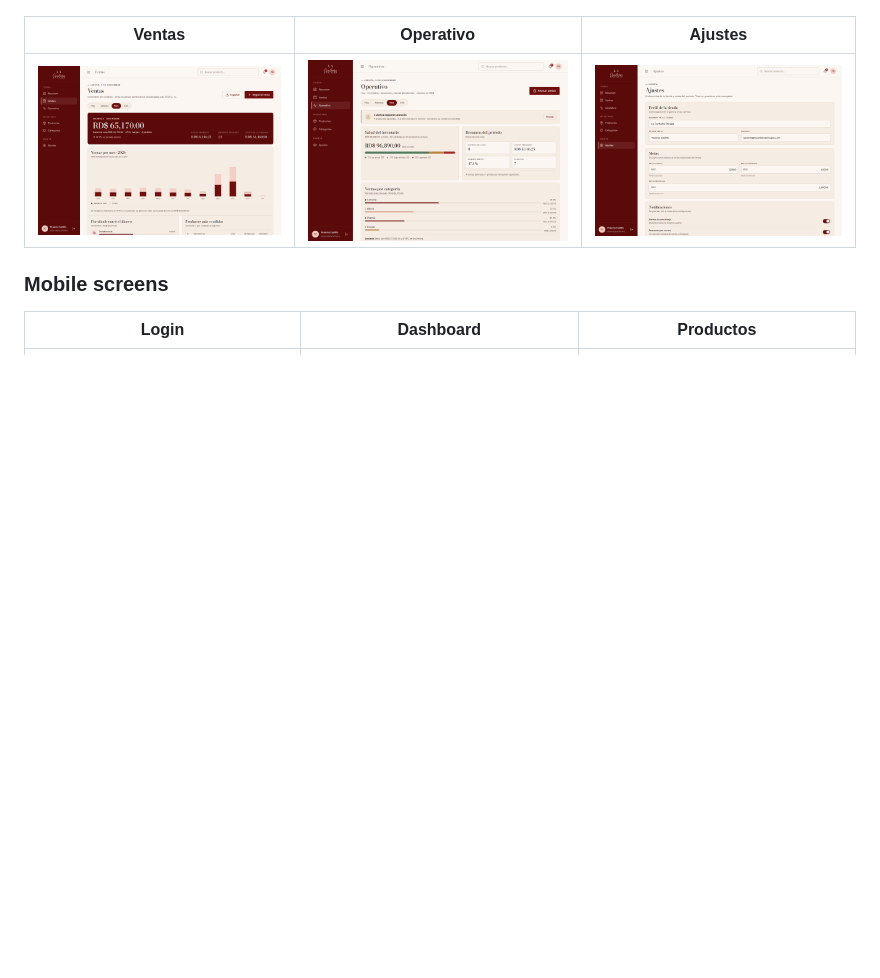
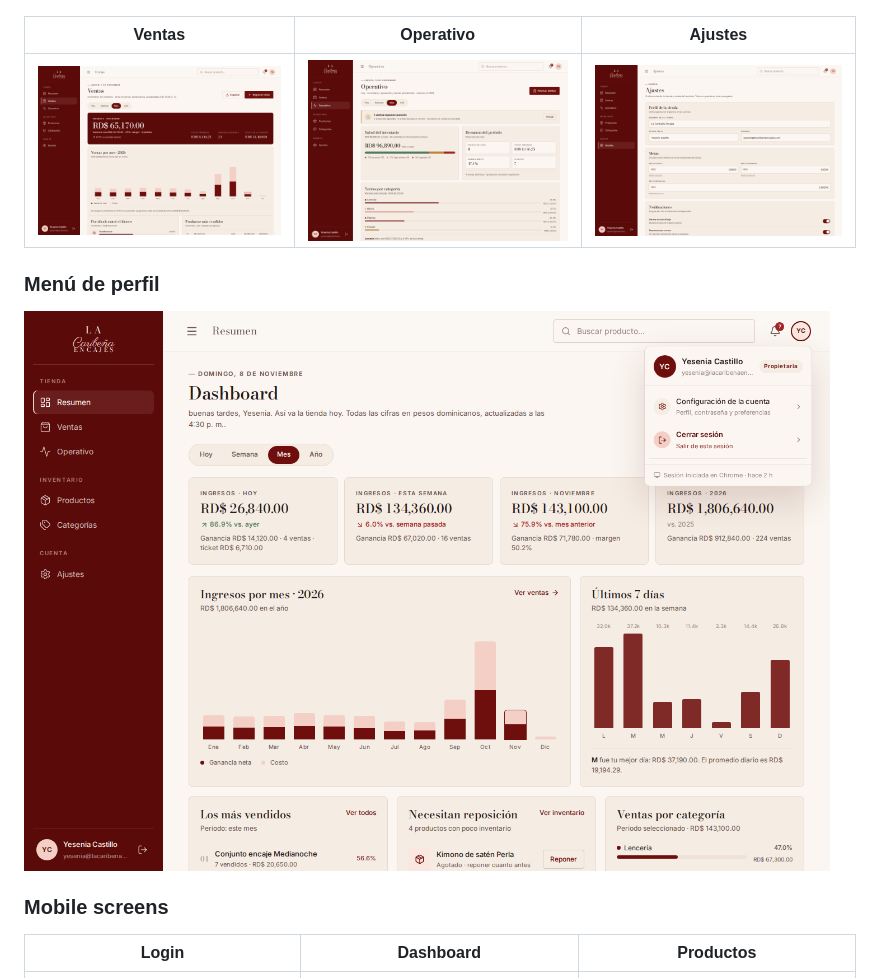
Before and after one commit to ManasesLovera/lacaribenaencajes, a Markdown page: README.md, the part around the change. Rendered like a GitHub page; pictures changed too: docs/screenshots/profile-menu.png (added); blank space fills up the shorter version.

```diff
--- a/README.md
+++ b/README.md
@@ -27,6 +27,10 @@ renders the same interface.
 | Ventas | Operativo | Ajustes |
 | --- | --- | --- |
 | ![Ventas](docs/screenshots/sales.png) | ![Operativo](docs/screenshots/operations.png) | ![Ajustes](docs/screenshots/settings.png) |
+
+### Menú de perfil
+
+![Menú de perfil](docs/screenshots/profile-menu.png)
 
 ### Mobile screens
 
```
Also changed, not shown: 3 other files.
